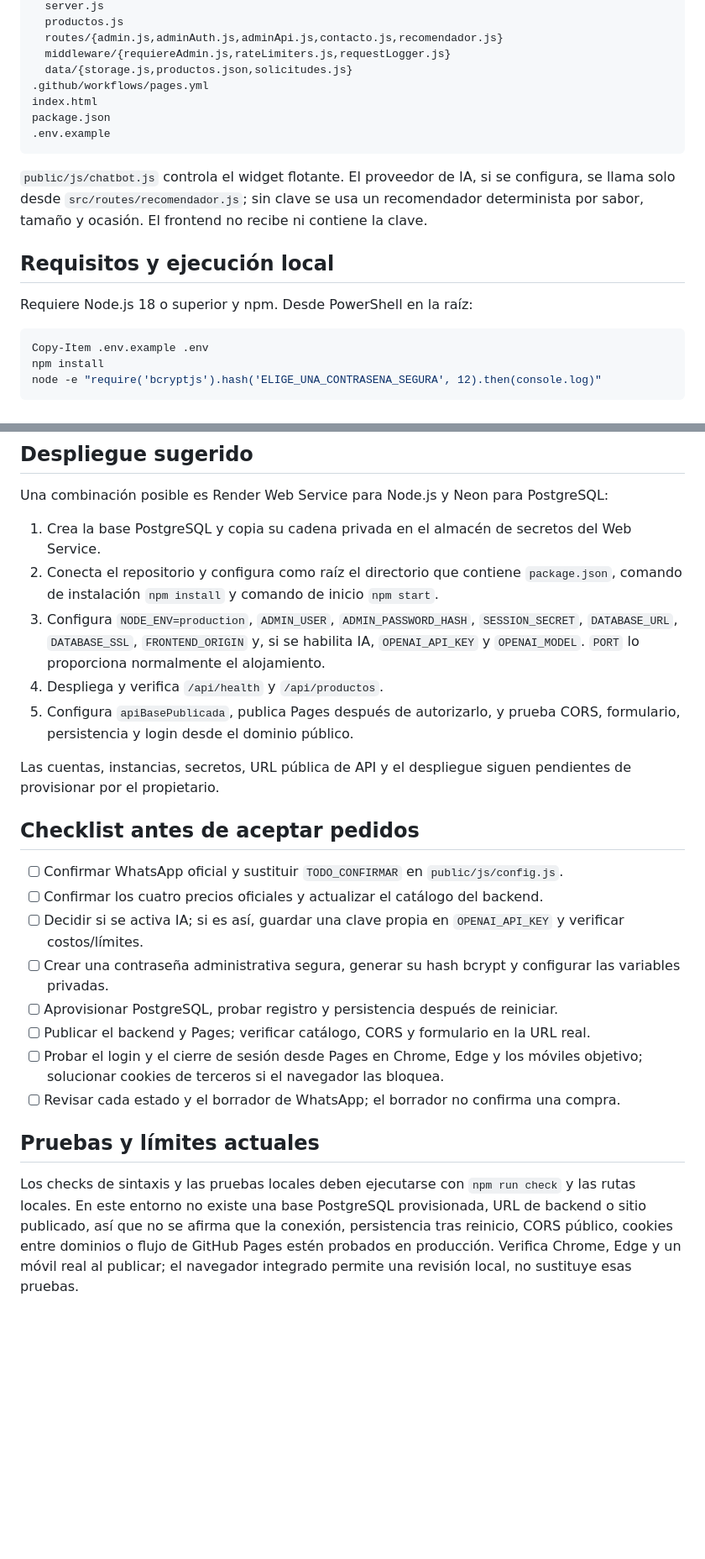
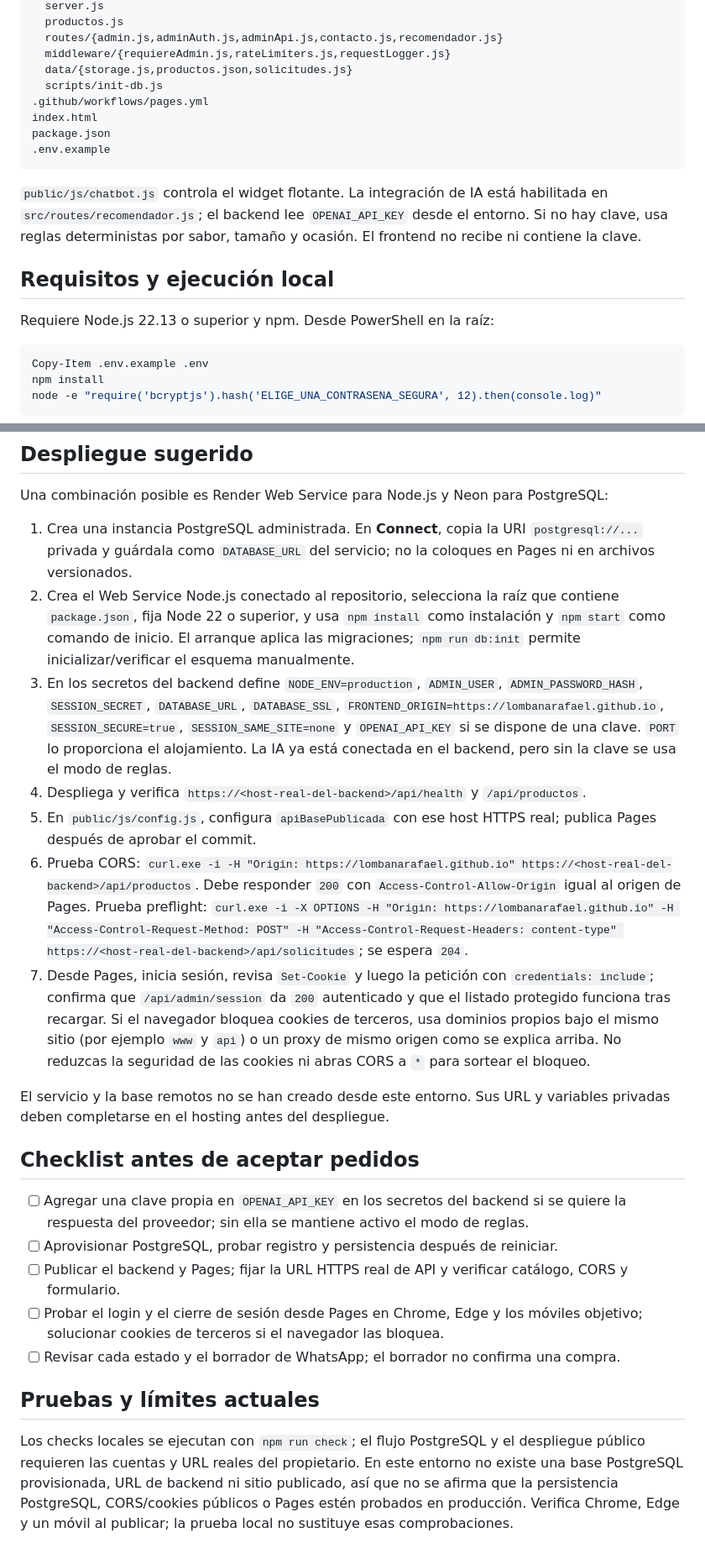
Before and after one commit to lombanarafael/Michemango, a Markdown page: README.md, 2 parts joined by grey strips. Shown at 84% size. Drawn GitHub-style; blank space fills up the shorter version.

Commit message:
Document SQLite, AI and production deployment
Co-authored-by: Copilot <223556219+Copilot@users.noreply.github.com>

````diff
--- a/README.md
+++ b/README.md
@@ -17,17 +17,18 @@ src/
   routes/{admin.js,adminAuth.js,adminApi.js,contacto.js,recomendador.js}
   middleware/{requiereAdmin.js,rateLimiters.js,requestLogger.js}
   data/{storage.js,productos.json,solicitudes.js}
+  scripts/init-db.js
 .github/workflows/pages.yml
 index.html
 package.json
 .env.example
 ```
 
-`public/js/chatbot.js` controla el widget flotante. El proveedor de IA, si se configura, se llama solo desde `src/routes/recomendador.js`; sin clave se usa un recomendador determinista por sabor, tamaño y ocasión. El frontend no recibe ni contiene la clave.
+`public/js/chatbot.js` controla el widget flotante. La integración de IA está habilitada en `src/routes/recomendador.js`; el backend lee `OPENAI_API_KEY` desde el entorno. Si no hay clave, usa reglas deterministas por sabor, tamaño y ocasión. El frontend no recibe ni contiene la clave.
 
 ## Requisitos y ejecución local
 
-Requiere Node.js 18 o superior y npm. Desde PowerShell en la raíz:
+Requiere Node.js 22.13 o superior y npm. Desde PowerShell en la raíz:
 
 ```powershell
 Copy-Item .env.example .env
@@ -147,25 +153,24 @@ El workflow no publica el backend, `.env`, claves ni solicitudes locales. No se
 
 Una combinación posible es Render Web Service para Node.js y Neon para PostgreSQL:
 
-1. Crea la base PostgreSQL y copia su cadena privada en el almacén de secretos del Web Service.
-2. Conecta el repositorio y configura como raíz el directorio que contiene `package.json`, comando de instalación `npm install` y comando de inicio `npm start`.
-3. Configura `NODE_ENV=production`, `ADMIN_USER`, `ADMIN_PASSWORD_HASH`, `SESSION_SECRET`, `DATABASE_URL`, `DATABASE_SSL`, `FRONTEND_ORIGIN` y, si se habilita IA, `OPENAI_API_KEY` y `OPENAI_MODEL`. `PORT` lo proporciona normalmente el alojamiento.
-4. Despliega y verifica `/api/health` y `/api/productos`.
-5. Configura `apiBasePublicada`, publica Pages después de autorizarlo, y prueba CORS, formulario, persistencia y login desde el dominio público.
+1. Crea una instancia PostgreSQL administrada. En **Connect**, copia la URI `postgresql://...` privada y guárdala como `DATABASE_URL` del servicio; no la coloques en Pages ni en archivos versionados.
+2. Crea el Web Service Node.js conectado al repositorio, selecciona la raíz que contiene `package.json`, fija Node 22 o superior, y usa `npm install` como instalación y `npm start` como comando de inicio. El arranque aplica las migraciones; `npm run db:init` permite inicializar/verificar el esquema manualmente.
+3. En los secretos del backend define `NODE_ENV=production`, `ADMIN_USER`, `ADMIN_PASSWORD_HASH`, `SESSION_SECRET`, `DATABASE_URL`, `DATABASE_SSL`, `FRONTEND_ORIGIN=https://lombanarafael.github.io`, `SESSION_SECURE=true`, `SESSION_SAME_SITE=none` y `OPENAI_API_KEY` si se dispone de una clave. `PORT` lo proporciona el alojamiento. La IA ya está conectada en el backend, pero sin la clave se usa el modo de reglas.
+4. Despliega y verifica `https://<host-real-del-backend>/api/health` y `/api/productos`.
+5. En `public/js/config.js`, configura `apiBasePublicada` con ese host HTTPS real; publica Pages después de aprobar el commit.
+6. Prueba CORS: `curl.exe -i -H "Origin: https://lombanarafael.github.io" https://<host-real-del-backend>/api/productos`. Debe responder `200` con `Access-Control-Allow-Origin` igual al origen de Pages. Prueba preflight: `curl.exe -i -X OPTIONS -H "Origin: https://lombanarafael.github.io" -H "Access-Control-Request-Method: POST" -H "Access-Control-Request-Headers: content-type" https://<host-real-del-backend>/api/solicitudes`; se espera `204`.
+7. Desde Pages, inicia sesión, revisa `Set-Cookie` y luego la petición con `credentials: include`; confirma que `/api/admin/session` da `200` autenticado y que el listado protegido funciona tras recargar. Si el navegador bloquea cookies de terceros, usa dominios propios bajo el mismo sitio (por ejemplo `www` y `api`) o un proxy de mismo origen como se explica arriba. No reduzcas la seguridad de las cookies ni abras CORS a `*` para sortear el bloqueo.
 
-Las cuentas, instancias, secretos, URL pública de API y el despliegue siguen pendientes de provisionar por el propietario.
+El servicio y la base remotos no se han creado desde este entorno. Sus URL y variables privadas deben completarse en el hosting antes del despliegue.
 
 ## Checklist antes de aceptar pedidos
 
-- [ ] Confirmar WhatsApp oficial y sustituir `TODO_CONFIRMAR` en `public/js/config.js`.
-- [ ] Confirmar los cuatro precios oficiales y actualizar el catálogo del backend.
-- [ ] Decidir si se activa IA; si es así, guardar una clave propia en `OPENAI_API_KEY` y verificar costos/límites.
-- [ ] Crear una contraseña administrativa segura, generar su hash bcrypt y configurar las variables privadas.
+- [ ] Agregar una clave propia en `OPENAI_API_KEY` en los secretos del backend si se quiere la respuesta del proveedor; sin ella se mantiene activo el modo de reglas.
 - [ ] Aprovisionar PostgreSQL, probar registro y persistencia después de reiniciar.
-- [ ] Publicar el backend y Pages; verificar catálogo, CORS y formulario en la URL real.
+- [ ] Publicar el backend y Pages; fijar la URL HTTPS real de API y verificar catálogo, CORS y formulario.
 - [ ] Probar el login y el cierre de sesión desde Pages en Chrome, Edge y los móviles objetivo; solucionar cookies de terceros si el navegador las bloquea.
 - [ ] Revisar cada estado y el borrador de WhatsApp; el borrador no confirma una compra.
 
 ## Pruebas y límites actuales
 
-Los checks de sintaxis y las pruebas locales deben ejecutarse con `npm run check` y las rutas locales. En este entorno no existe una base PostgreSQL provisionada, URL de backend o sitio publicado, así que no se afirma que la conexión, persistencia tras reinicio, CORS público, cookies entre dominios o flujo de GitHub Pages estén probados en producción. Verifica Chrome, Edge y un móvil real al publicar; el navegador integrado permite una revisión local, no sustituye esas pruebas.
+Los checks locales se ejecutan con `npm run check`; el flujo PostgreSQL y el despliegue público requieren las cuentas y URL reales del propietario. En este entorno no existe una base PostgreSQL provisionada, URL de backend ni sitio publicado, así que no se afirma que la persistencia PostgreSQL, CORS/cookies públicos o Pages estén probados en producción. Verifica Chrome, Edge y un móvil al publicar; la prueba local no sustituye esas comprobaciones.
````
Also changed, not shown: other parts of README.md (+19 -14 lines).
